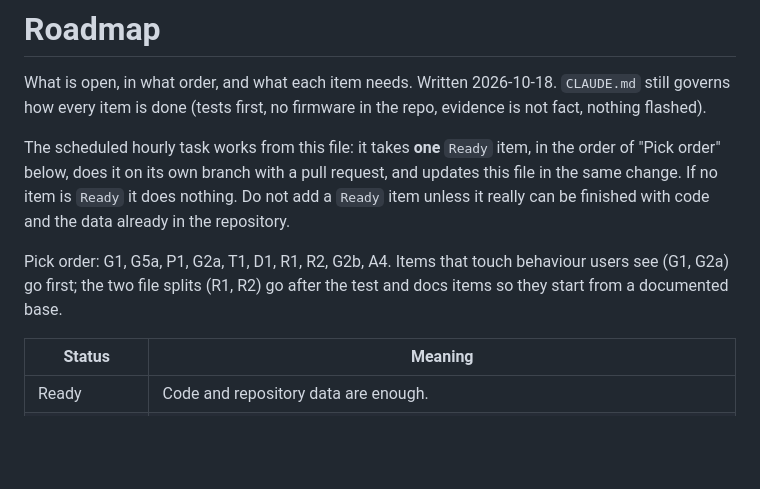
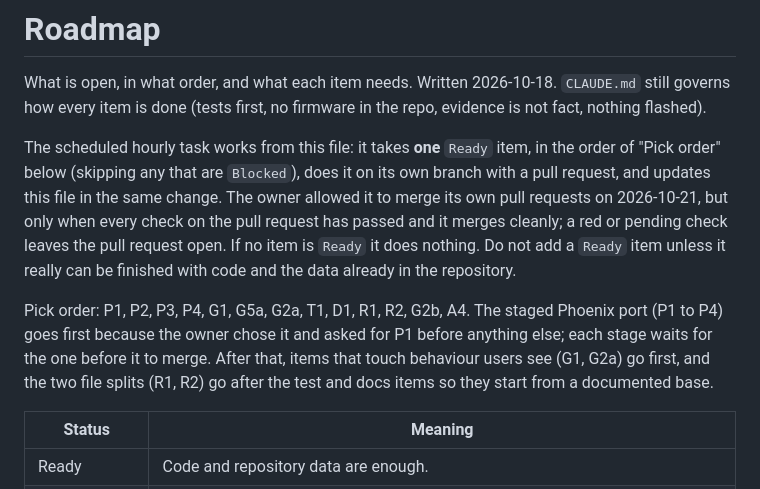
Before and after one commit to titonax/UEFI-Editor-CLAUDE, a Markdown page: docs/ROADMAP.md, the part around the change. Rendered like a GitHub page; blank space fills up the shorter version.

Commit message:
Roadmap: P1 first, and the hourly task may merge its own green PRs
Co-Authored-By: Claude Sonnet 5.5 <noreply@anthropic.com>
Claude-Session: https://claude.ai/code/session_013qM7cYYWBEaB6X3phMiUKM

```diff
--- a/docs/ROADMAP.md
+++ b/docs/ROADMAP.md
@@ -5,14 +5,20 @@ What is open, in what order, and what each item needs. Written 2026-10-18.
 the repo, evidence is not fact, nothing flashed).
 
 The scheduled hourly task works from this file: it takes **one** `Ready` item,
-in the order of "Pick order" below, does it on its own branch with a pull
-request, and updates this file in the same change. If no item is `Ready` it
+in the order of "Pick order" below (skipping any that are `Blocked`), does it
+on its own branch with a pull request, and updates this file in the same
+change. The owner allowed it to merge its own pull requests on 2026-10-21, but
+only when every check on the pull request has passed and it merges cleanly; a
+red or pending check leaves the pull request open. If no item is `Ready` it
 does nothing. Do not add a `Ready` item unless it really can be finished with
 code and the data already in the repository.
 
-Pick order: G1, G5a, P1, G2a, T1, D1, R1, R2, G2b, A4. Items that touch behaviour
-users see (G1, G2a) go first; the two file splits (R1, R2) go after the test
-and docs items so they start from a documented base.
+Pick order: P1, P2, P3, P4, G1, G5a, G2a, T1, D1, R1, R2, G2b, A4. The staged
+Phoenix port (P1 to P4) goes first because the owner chose it and asked for P1
+before anything else; each stage waits for the one before it to merge. After
+that, items that touch behaviour users see (G1, G2a) go first, and the two file
+splits (R1, R2) go after the test and docs items so they start from a
+documented base.
 
 | Status | Meaning |
 | --- | --- |
```
